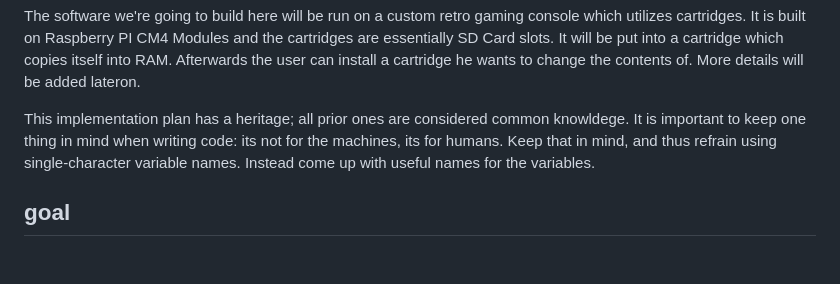
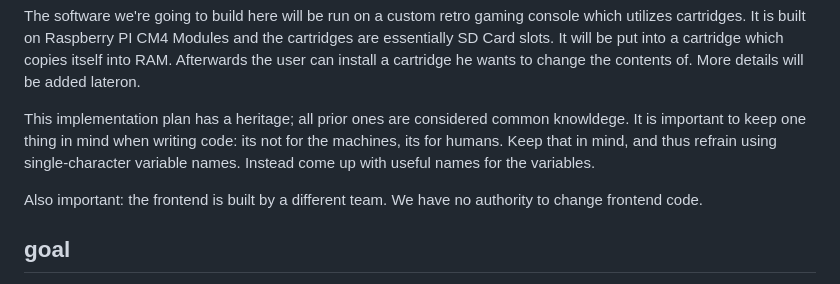
Before and after one commit to RooK-Computer/keymaker, a Markdown page: implementationplans/17-wifi-switching.md, the part around the change. Rendered like a GitHub page; blank space fills up the shorter version.

Commit message:
updated plan to ensure that the webapp is not touched

```diff
--- a/implementationplans/17-wifi-switching.md
+++ b/implementationplans/17-wifi-switching.md
@@ -7,6 +7,8 @@ More details will be added lateron.
 
 This implementation plan has a heritage; all prior ones are considered common knowldege.
 It is important to keep one thing in mind when writing code: its not for the machines, its for humans. Keep that in mind, and thus refrain using single-character variable names. Instead come up with useful names for the variables.
+
+Also important: the frontend is built by a different team. We have no authority to change frontend code.
 
 ## goal
 
```
